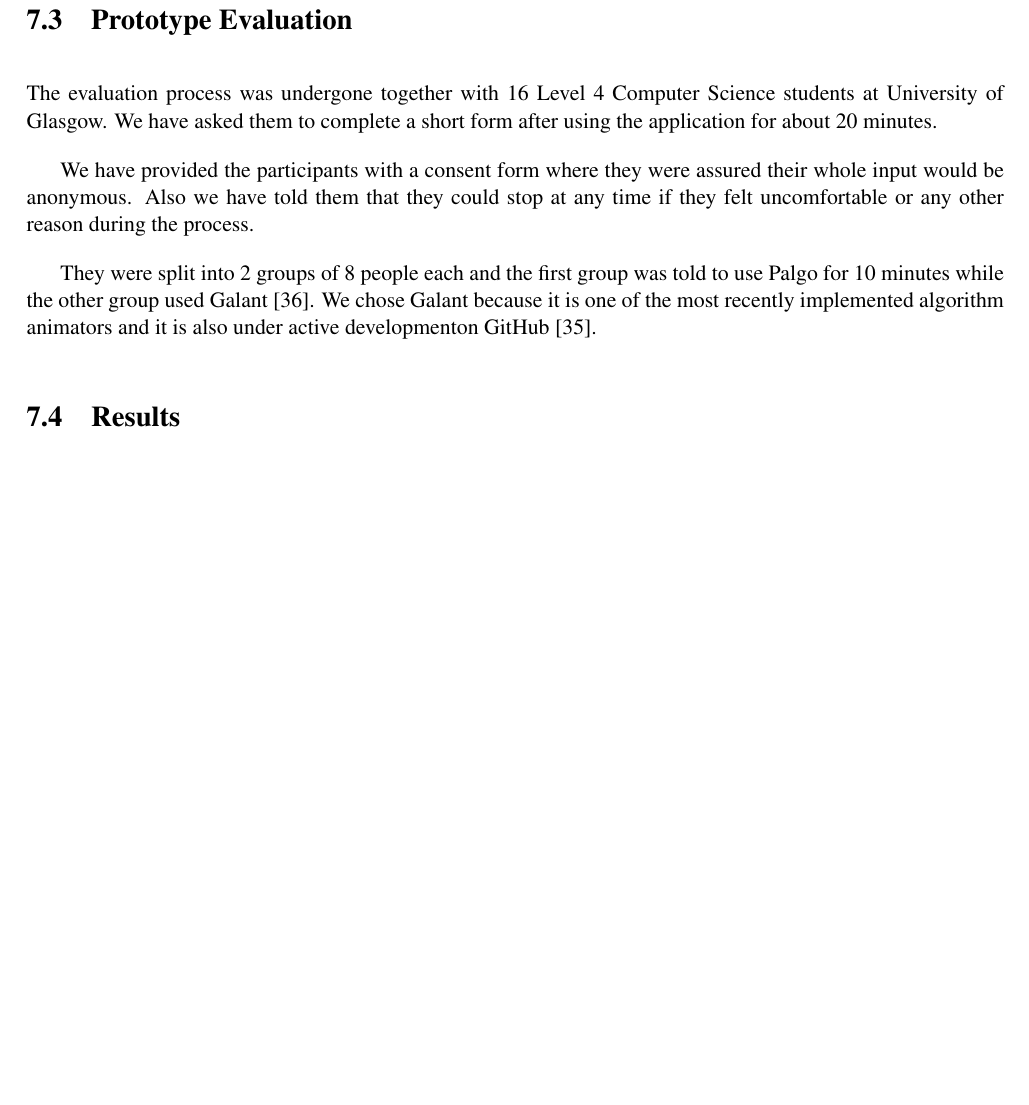
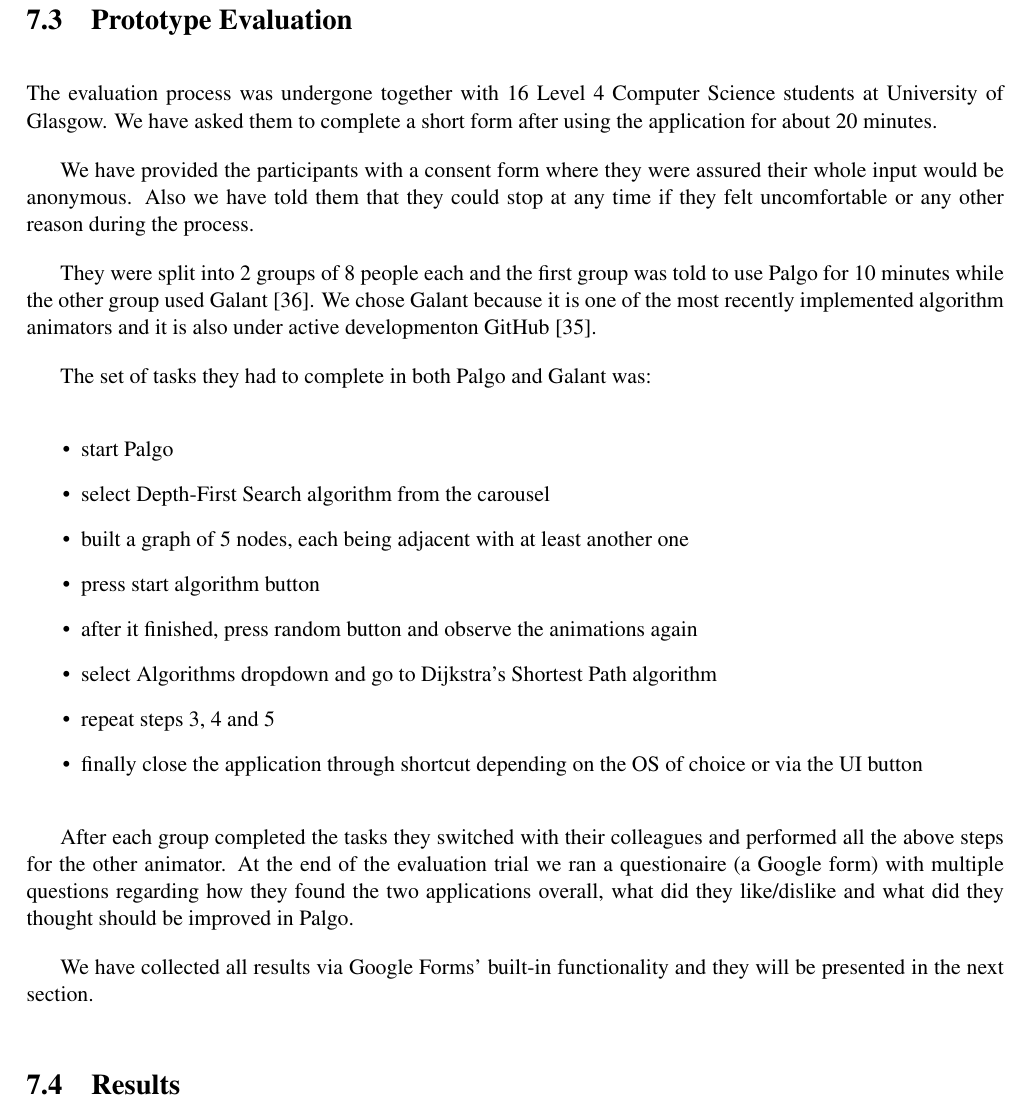
Before and after one commit to nclandrei/L4-Coursework, a LaTeX thesis (Dissertation/main.tex): part of page 42 of 45, cut so that both start at the same text, the shorter picture padded with empty space. Compiled offline with pdfLaTeX.

Commit message:
completed more sections

```diff
--- a/Dissertation/main.tex
+++ b/Dissertation/main.tex
@@ -1242,7 +1242,25 @@
 other group used Galant~\cite{galant}. We chose Galant because it is one of the most recently implemented algorithm
 animators and it is also under active developmenton GitHub~\cite{galant-github}.
 
+The set of tasks they had to complete in both Palgo and Galant was:
 
+\begin{itemize}
+  \item start Palgo
+  \item select Depth-First Search algorithm from the carousel
+  \item built a graph of 5 nodes, each being adjacent with at least another one
+  \item press start algorithm button
+  \item after it finished, press random button and observe the animations again
+  \item select Algorithms dropdown and go to Dijkstra's Shortest Path algorithm
+  \item repeat steps 3, 4 and 5
+  \item finally close the application through shortcut depending on the OS of choice or via the UI button
+\end{itemize}
+
+After each group completed the tasks they switched with their colleagues and performed all the above steps for the other
+animator. At the end of the evaluation trial we ran a questionaire (a Google form) with multiple questions regarding how
+they found the two applications overall, what did they like/dislike and what did they thought should be improved in
+Palgo.
+
+We have collected all results via Google Forms' built-in functionality and they will be presented in the next section.
 
 \section{Results}
 
```
Also changed, not shown: 2 other files.
